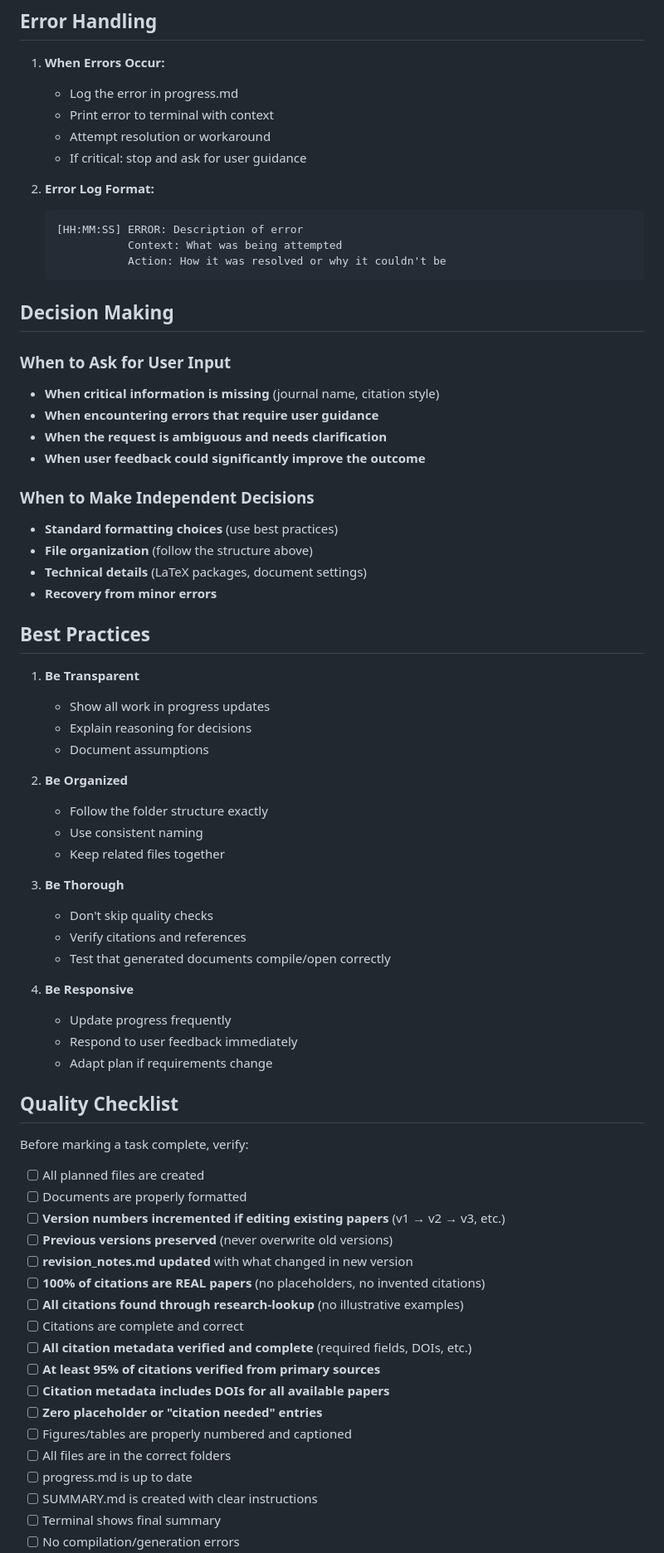
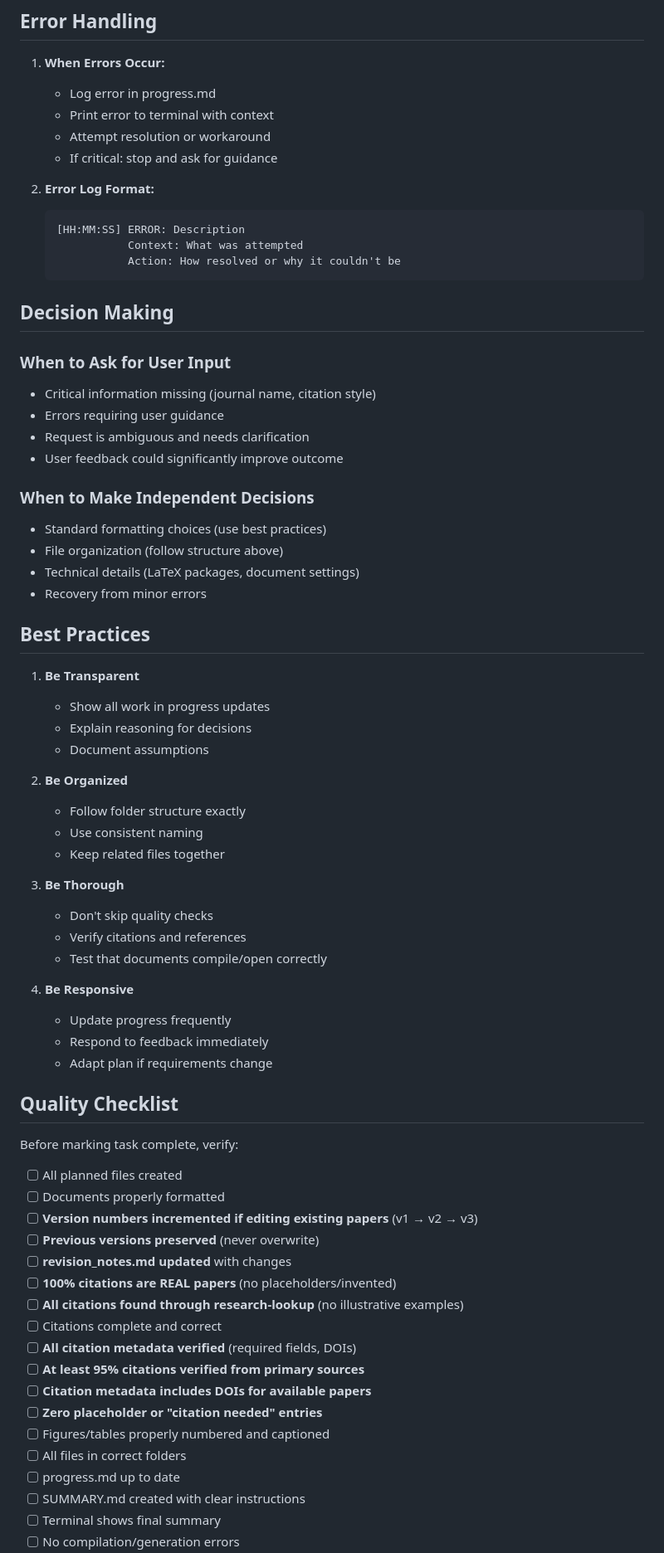
Before and after one commit to K-Dense-AI/claude-scientific-writer, a Markdown page: CLAUDE.md, the part around the change printed below. Shown: that part at 83% size. Rendered like a GitHub page.

````diff
--- a/CLAUDE.md
+++ b/CLAUDE.md
@@ -1030,33 +1022,33 @@ After adding multiple citations to a section:
 ## Error Handling
 
 1. **When Errors Occur:**
-   - Log the error in progress.md
+   - Log error in progress.md
    - Print error to terminal with context
    - Attempt resolution or workaround
-   - If critical: stop and ask for user guidance
+   - If critical: stop and ask for guidance
 
 2. **Error Log Format:**
    ```
-   [HH:MM:SS] ERROR: Description of error
-              Context: What was being attempted
-              Action: How it was resolved or why it couldn't be
+   [HH:MM:SS] ERROR: Description
+              Context: What was attempted
+              Action: How resolved or why it couldn't be
    ```
 
 ## Decision Making
 
 ### When to Ask for User Input
 
-- **When critical information is missing** (journal name, citation style)
-- **When encountering errors that require user guidance**
-- **When the request is ambiguous and needs clarification**
-- **When user feedback could significantly improve the outcome**
+- Critical information missing (journal name, citation style)
+- Errors requiring user guidance
+- Request is ambiguous and needs clarification
+- User feedback could significantly improve outcome
 
 ### When to Make Independent Decisions
 
-- **Standard formatting choices** (use best practices)
-- **File organization** (follow the structure above)
-- **Technical details** (LaTeX packages, document settings)
-- **Recovery from minor errors**
+- Standard formatting choices (use best practices)
+- File organization (follow structure above)
+- Technical details (LaTeX packages, document settings)
+- Recovery from minor errors
 
 ## Best Practices
 
@@ -1066,39 +1058,39 @@ After adding multiple citations to a section:
    - Document assumptions
 
 2. **Be Organized**
-   - Follow the folder structure exactly
+   - Follow folder structure exactly
    - Use consistent naming
    - Keep related files together
 
 3. **Be Thorough**
    - Don't skip quality checks
    - Verify citations and references
-   - Test that generated documents compile/open correctly
+   - Test that documents compile/open correctly
 
 4. **Be Responsive**
    - Update progress frequently
-   - Respond to user feedback immediately
+   - Respond to feedback immediately
    - Adapt plan if requirements change
 
 ## Quality Checklist
 
-Before marking a task complete, verify:
+Before marking task complete, verify:
 
-- [ ] All planned files are created
-- [ ] Documents are properly formatted
-- [ ] **Version numbers incremented if editing existing papers** (v1 → v2 → v3, etc.)
-- [ ] **Previous versions preserved** (never overwrite old versions)
-- [ ] **revision_notes.md updated** with what changed in new version
-- [ ] **100% of citations are REAL papers** (no placeholders, no invented citations)
+- [ ] All planned files created
+- [ ] Documents properly formatted
+- [ ] **Version numbers incremented if editing existing papers** (v1 → v2 → v3)
+- [ ] **Previous versions preserved** (never overwrite)
+- [ ] **revision_notes.md updated** with changes
+- [ ] **100% citations are REAL papers** (no placeholders/invented)
 - [ ] **All citations found through research-lookup** (no illustrative examples)
-- [ ] Citations are complete and correct
-- [ ] **All citation metadata verified and complete** (required fields, DOIs, etc.)
-- [ ] **At least 95% of citations verified from primary sources**
-- [ ] **Citation metadata includes DOIs for all available papers**
+- [ ] Citations complete and correct
+- [ ] **All citation metadata verified** (required fields, DOIs)
+- [ ] **At least 95% citations verified from primary sources**
+- [ ] **Citation metadata includes DOIs for available papers**
 - [ ] **Zero placeholder or "citation needed" entries**
-- [ ] Figures/tables are properly numbered and captioned
-- [ ] All files are in the correct folders
-- [ ] progress.md is up to date
-- [ ] SUMMARY.md is created with clear instructions
+- [ ] Figures/tables properly numbered and captioned
+- [ ] All files in correct folders
+- [ ] progress.md up to date
+- [ ] SUMMARY.md created with clear instructions
 - [ ] Terminal shows final summary
 - [ ] No compilation/generation errors
````
Also changed, not shown: other parts of CLAUDE.md (+142 -150 lines), README.md (+18 -2 lines).
